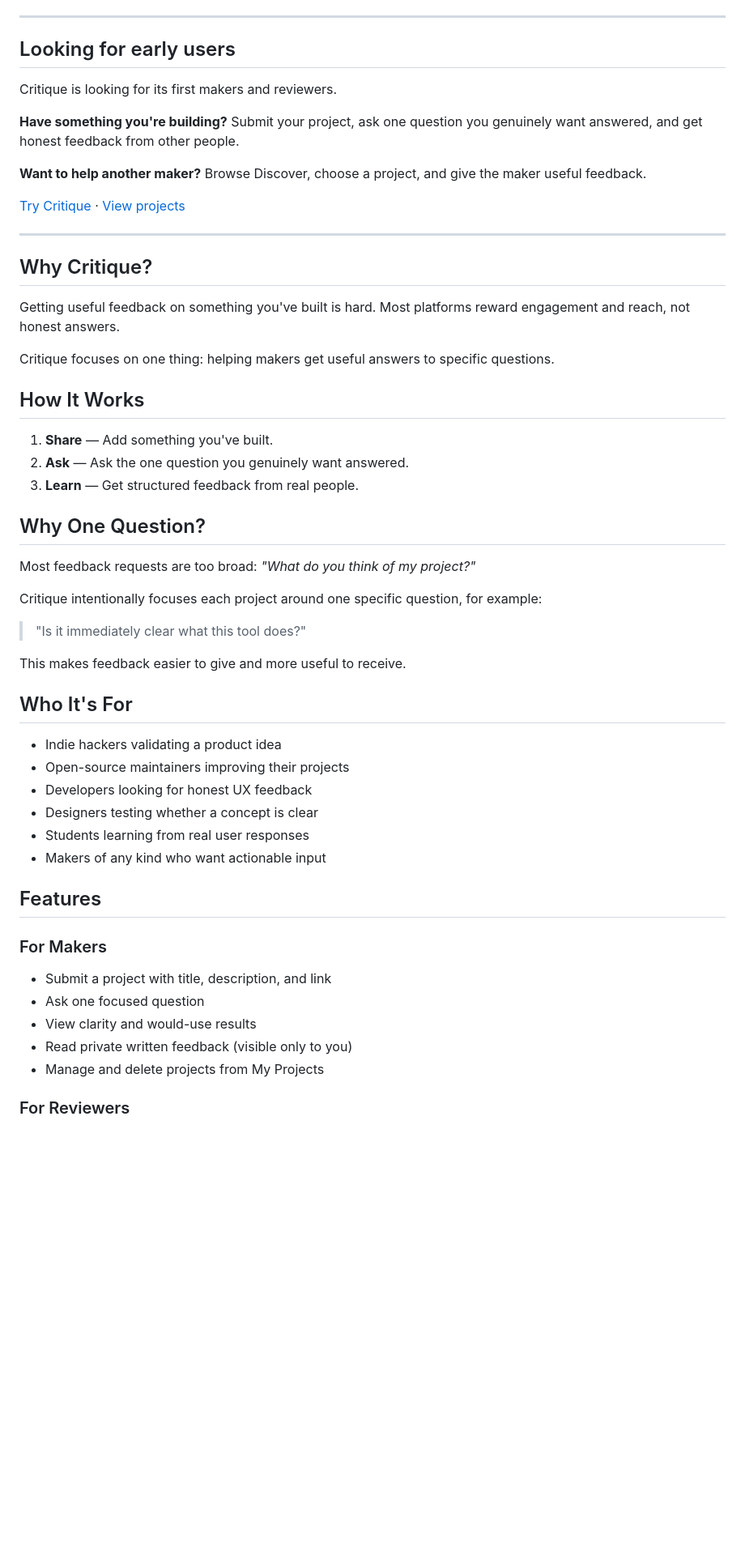
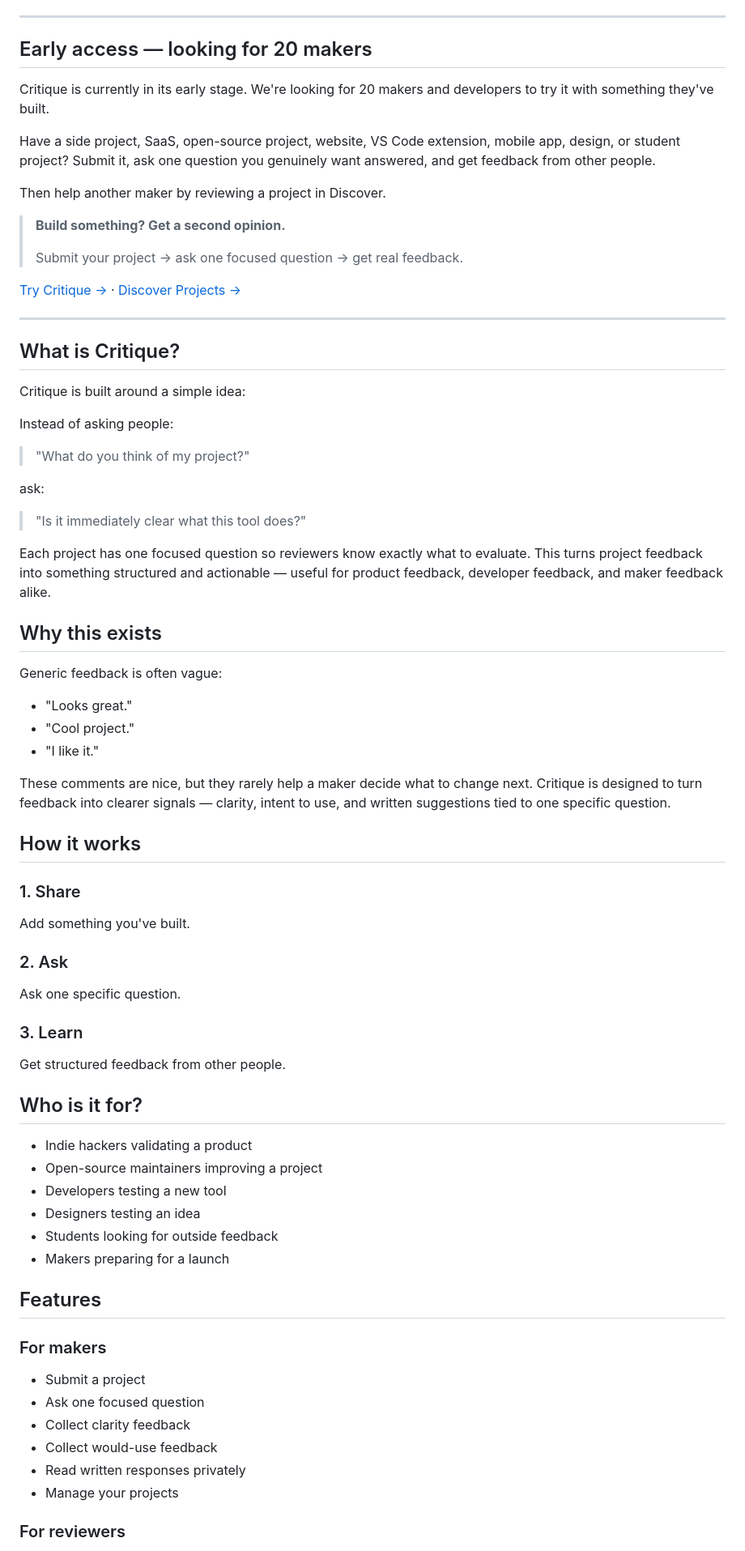
Before and after one commit to BistaDinesh03/critique, a Markdown page: README.md, the part around one of its changes. Shown at 81% size. Rendered like a GitHub page; blank space fills up the shorter version.

```diff
--- a/README.md
+++ b/README.md
@@ -28,60 +28,79 @@
 
 ---
 
-## Looking for early users
+## Early access — looking for 20 makers
 
-Critique is looking for its first makers and reviewers.
+Critique is currently in its early stage. We're looking for 20 makers and developers to try it with something they've built.
 
-**Have something you're building?**
-Submit your project, ask one question you genuinely want answered, and get honest feedback from other people.
+Have a side project, SaaS, open-source project, website, VS Code extension, mobile app, design, or student project? Submit it, ask one question you genuinely want answered, and get feedback from other people.
 
-**Want to help another maker?**
-Browse Discover, choose a project, and give the maker useful feedback.
+Then help another maker by reviewing a project in Discover.
 
-[Try Critique](https://critique-qqz9.onrender.com/) · [View projects](https://critique-qqz9.onrender.com/discover)
+> **Build something? Get a second opinion.**
+>
+> Submit your project → ask one focused question → get real feedback.
+
+[Try Critique →](https://critique-qqz9.onrender.com/) · [Discover Projects →](https://critique-qqz9.onrender.com/discover)
 
 ---
 
-## Why Critique?
+## What is Critique?
 
-Getting useful feedback on something you've built is hard. Most platforms reward engagement and reach, not honest answers.
+Critique is built around a simple idea:
 
-Critique focuses on one thing: helping makers get useful answers to specific questions.
+Instead of asking people:
 
-## How It Works
+> "What do you think of my project?"
 
-1. **Share** — Add something you've built.
-2. **Ask** — Ask the one question you genuinely want answered.
-3. **Learn** — Get structured feedback from real people.
-
-## Why One Question?
-
-Most feedback requests are too broad: *"What do you think of my project?"*
-
-Critique intentionally focuses each project around one specific question, for example:
+ask:
 
 > "Is it immediately clear what this tool does?"
 
-This makes feedback easier to give and more useful to receive.
+Each project has one focused question so reviewers know exactly what to evaluate. This turns project feedback into something structured and actionable — useful for product feedback, developer feedback, and maker feedback alike.
 
-## Who It's For
+## Why this exists
 
-- Indie hackers validating a product idea
-- Open-source maintainers improving their projects
-- Developers looking for honest UX feedback
-- Designers testing whether a concept is clear
-- Students learning from real user responses
-- Makers of any kind who want actionable input
+Generic feedback is often vague:
+
+- "Looks great."
+- "Cool project."
+- "I like it."
+
+These comments are nice, but they rarely help a maker decide what to change next. Critique is designed to turn feedback into clearer signals — clarity, intent to use, and written suggestions tied to one specific question.
+
+## How it works
+
+### 1. Share
+
+Add something you've built.
+
+### 2. Ask
+
+Ask one specific question.
+
+### 3. Learn
+
+Get structured feedback from other people.
+
+## Who is it for?
+
+- Indie hackers validating a product
+- Open-source maintainers improving a project
+- Developers testing a new tool
+- Designers testing an idea
+- Students looking for outside feedback
+- Makers preparing for a launch
 
 ## Features
 
-### For Makers
+### For makers
 
-- Submit a project with title, description, and link
+- Submit a project
 - Ask one focused question
-- View clarity and would-use results
-- Read private written feedback (visible only to you)
-- Manage and delete projects from My Projects
+- Collect clarity feedback
+- Collect would-use feedback
+- Read written responses privately
+- Manage your projects
 
-### For Reviewers
+### For reviewers
 
```
Also changed, not shown: other parts of README.md (+67 -46 lines).
